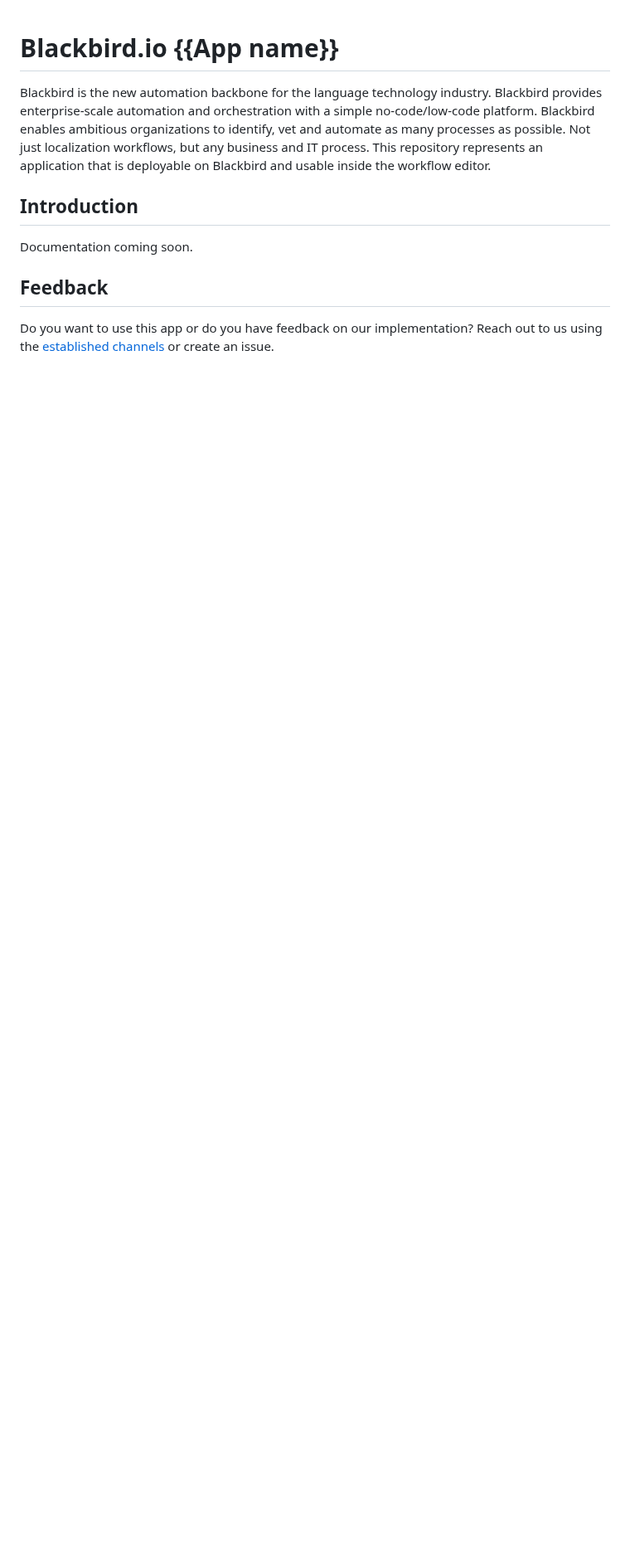
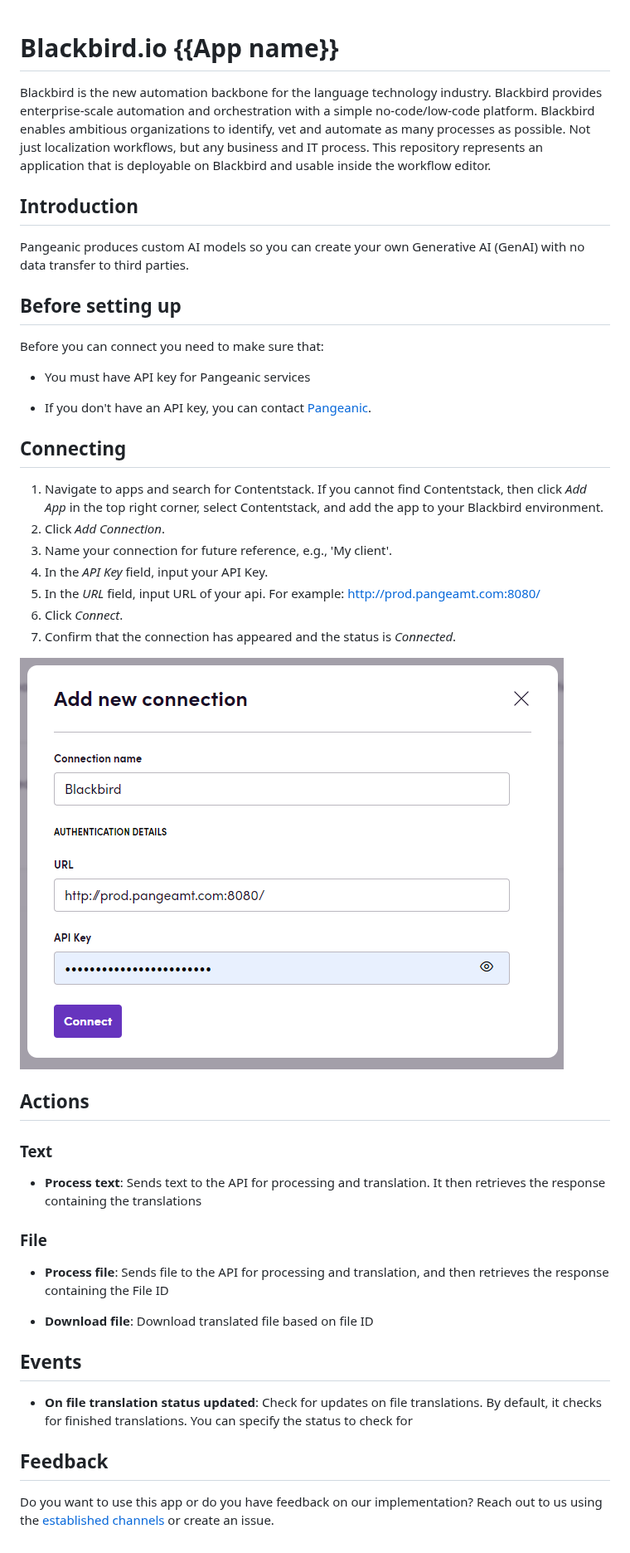
Before and after one commit to bb-io/Pangeanic, a Markdown page: README.md, the part around the change. Shown at 83% size. Drawn GitHub-style; pictures changed too: image/README/PangeanicConnection.png (added); blank space fills up the shorter version.

```diff
--- a/README.md
+++ b/README.md
@@ -6,7 +6,43 @@ Blackbird is the new automation backbone for the language technology industry. B
 
 <!-- begin docs -->
 
-Documentation coming soon.
+Pangeanic produces custom AI models so you can create your own Generative AI (GenAI) with no data transfer to third parties.
+
+## Before setting up
+
+Before you can connect you need to make sure that:
+
+- You must have API key for Pangeanic services
+
+- If you don't have an API key, you can contact [Pangeanic](https://pangeanic.com/translation-technology/translate-easy).
+
+## Connecting
+
+1. Navigate to apps and search for Contentstack. If you cannot find Contentstack, then click _Add App_ in the top right corner, select Contentstack, and add the app to your Blackbird environment.
+2. Click _Add Connection_.
+3. Name your connection for future reference, e.g., 'My client'.
+4. In the _API Key_ field, input your API Key.
+5. In the _URL_ field, input URL of your api. For example: http://prod.pangeamt.com:8080/
+5. Click _Connect_.
+6. Confirm that the connection has appeared and the status is _Connected_.
+
+![PangeanicConnection](image/README/PangeanicConnection.png)
+
+## Actions
+
+### Text
+
+- **Process text**: Sends text to the API for processing and translation. It then retrieves the response containing the translations
+
+### File
+
+- **Process file**: Sends file to the API for processing and translation, and then retrieves the response containing the File ID
+
+- **Download file**: Download translated file based on file ID
+
+## Events
+
+- **On file translation status updated**: Check for updates on file translations. By default, it checks for finished translations. You can specify the status to check for
 
 ## Feedback
 
```
